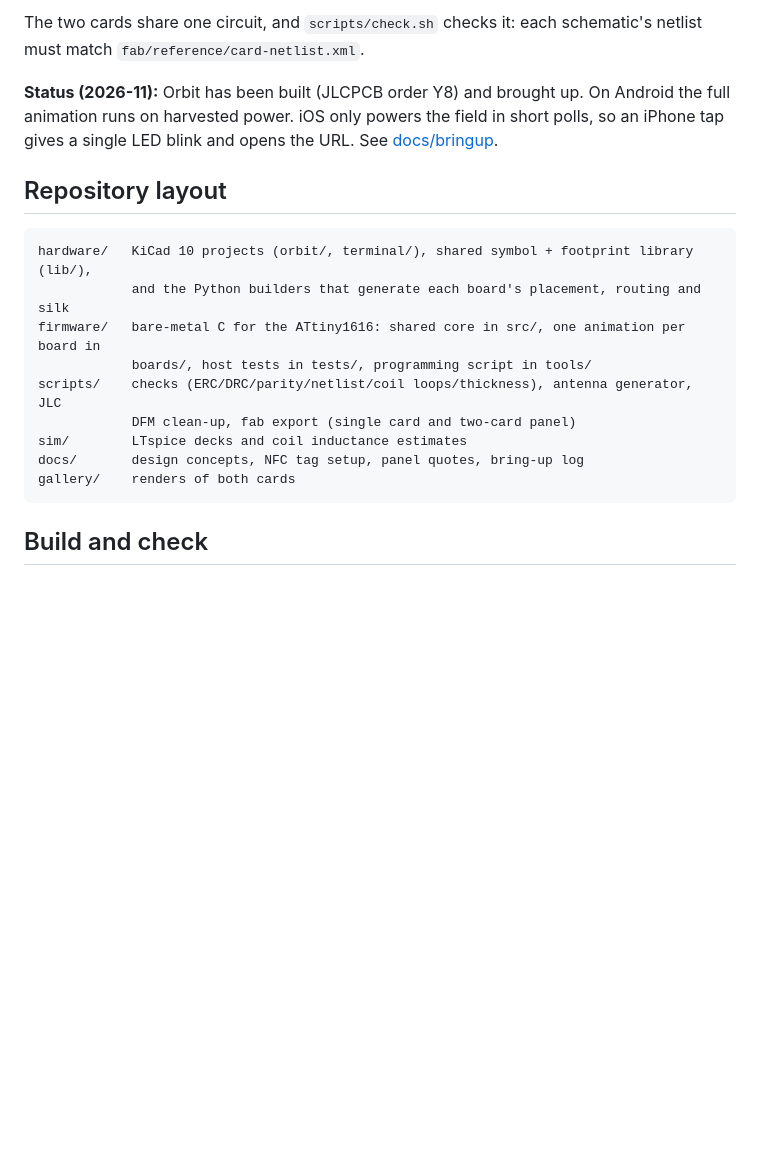
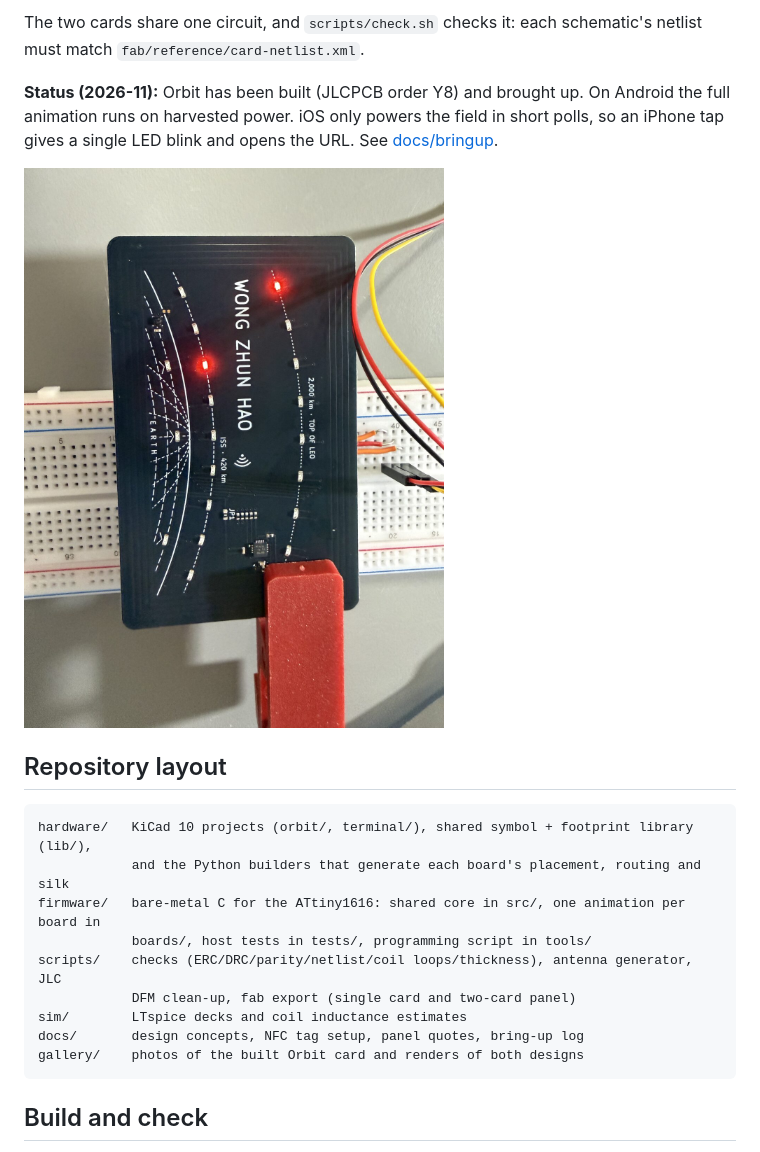
Before and after one commit to ZhunHao/nfc-card, a Markdown page: README.md, the part around one of its changes. Drawn GitHub-style; pictures changed too: gallery/orbit-lit.jpg (added); blank space fills up the shorter version.

````diff
--- a/README.md
+++ b/README.md
@@ -56,6 +64,8 @@ full animation runs on harvested power. iOS only powers the field in short polls
 iPhone tap gives a single LED blink and opens the URL. See
 [docs/bringup](docs/bringup/2026-11-08-orbit-first-cards.md).
 
+<img src="gallery/orbit-lit.jpg" alt="Orbit card on the bench during bring-up, two LEDs lit, pogo clip attached" width="420">
+
 ## Repository layout
 
 ```
@@ -67,7 +77,7 @@ scripts/    checks (ERC/DRC/parity/netlist/coil loops/thickness), antenna genera
             DFM clean-up, fab export (single card and two-card panel)
 sim/        LTspice decks and coil inductance estimates
 docs/       design concepts, NFC tag setup, panel quotes, bring-up log
-gallery/    renders of both cards
+gallery/    photos of the built Orbit card and renders of both designs
 ```
 
 ## Build and check
````
Also changed, not shown: other parts of README.md (+12 -2 lines), gallery/orbit-photo.jpg (added), gallery/programming.jpg (added), 1 other file.
